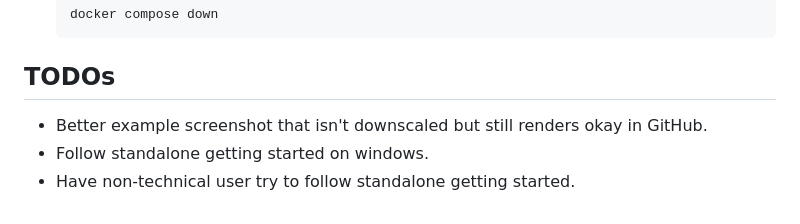
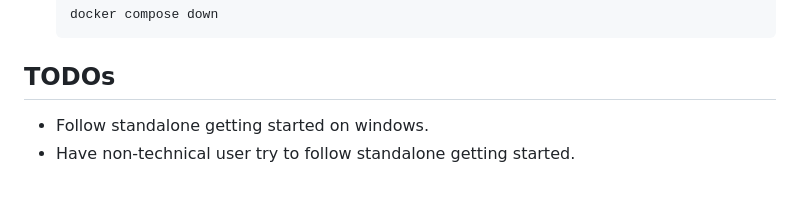
Before and after one commit to wafer-bw/jittermon, a Markdown page: README.md, the part around the change. GitHub-like rendering.

Commit message:
resolve readme TODO

````diff
--- a/README.md
+++ b/README.md
@@ -121,7 +121,5 @@ stated [here](https://fly.io/docs/about/pricing/#legacy-free-allowances).
     ```
 
 ## TODOs
-- Better example screenshot that isn't downscaled but still renders okay in
-  GitHub.
 - Follow standalone getting started on windows.
 - Have non-technical user try to follow standalone getting started.
````
